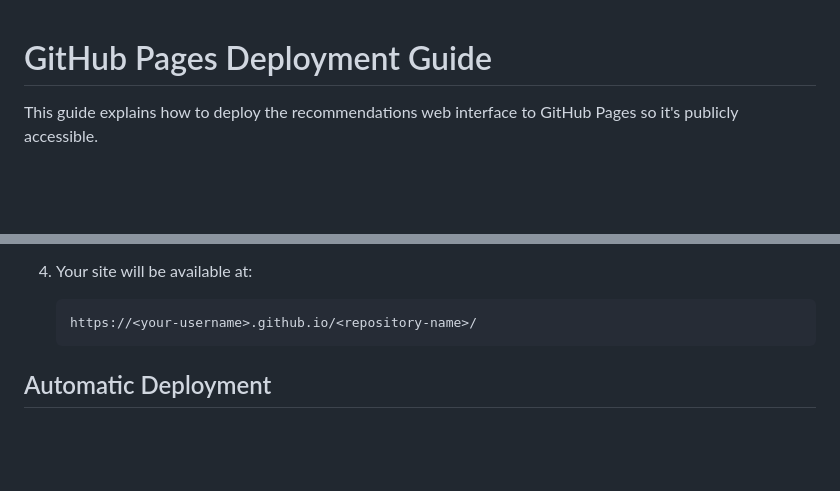
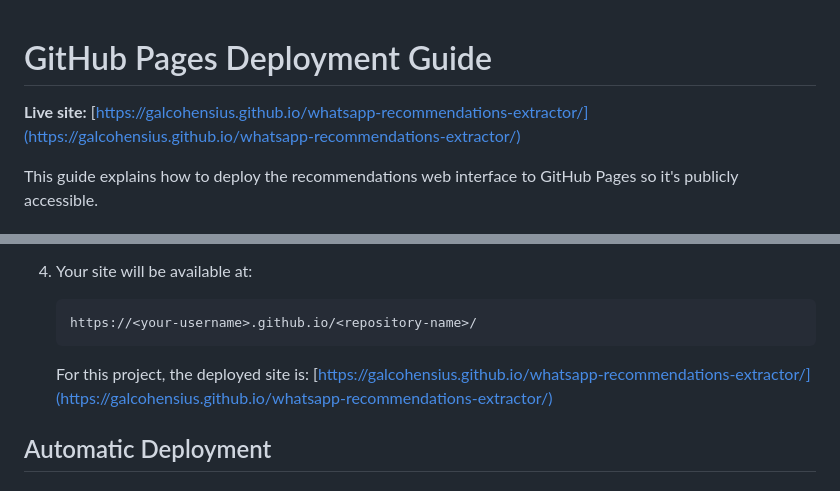
Before and after one commit to galcohensius/whatsapp-recommendations-extractor, a Markdown page: DEPLOYMENT.md, 2 parts joined by grey strips. GitHub-like rendering; blank space fills up the shorter version.

Commit message:
site link

````diff
--- a/DEPLOYMENT.md
+++ b/DEPLOYMENT.md
@@ -1,4 +1,6 @@
 # GitHub Pages Deployment Guide
+
+**Live site:** [https://galcohensius.github.io/whatsapp-recommendations-extractor/](https://galcohensius.github.io/whatsapp-recommendations-extractor/)
 
 This guide explains how to deploy the recommendations web interface to GitHub Pages so it's publicly accessible.
 
@@ -46,6 +48,9 @@ python scripts/deploy_to_gh_pages.py
    ```
    https://<your-username>.github.io/<repository-name>/
    ```
+
+   For this project, the deployed site is:
+   [https://galcohensius.github.io/whatsapp-recommendations-extractor/](https://galcohensius.github.io/whatsapp-recommendations-extractor/)
 
 ## Automatic Deployment
 
````
